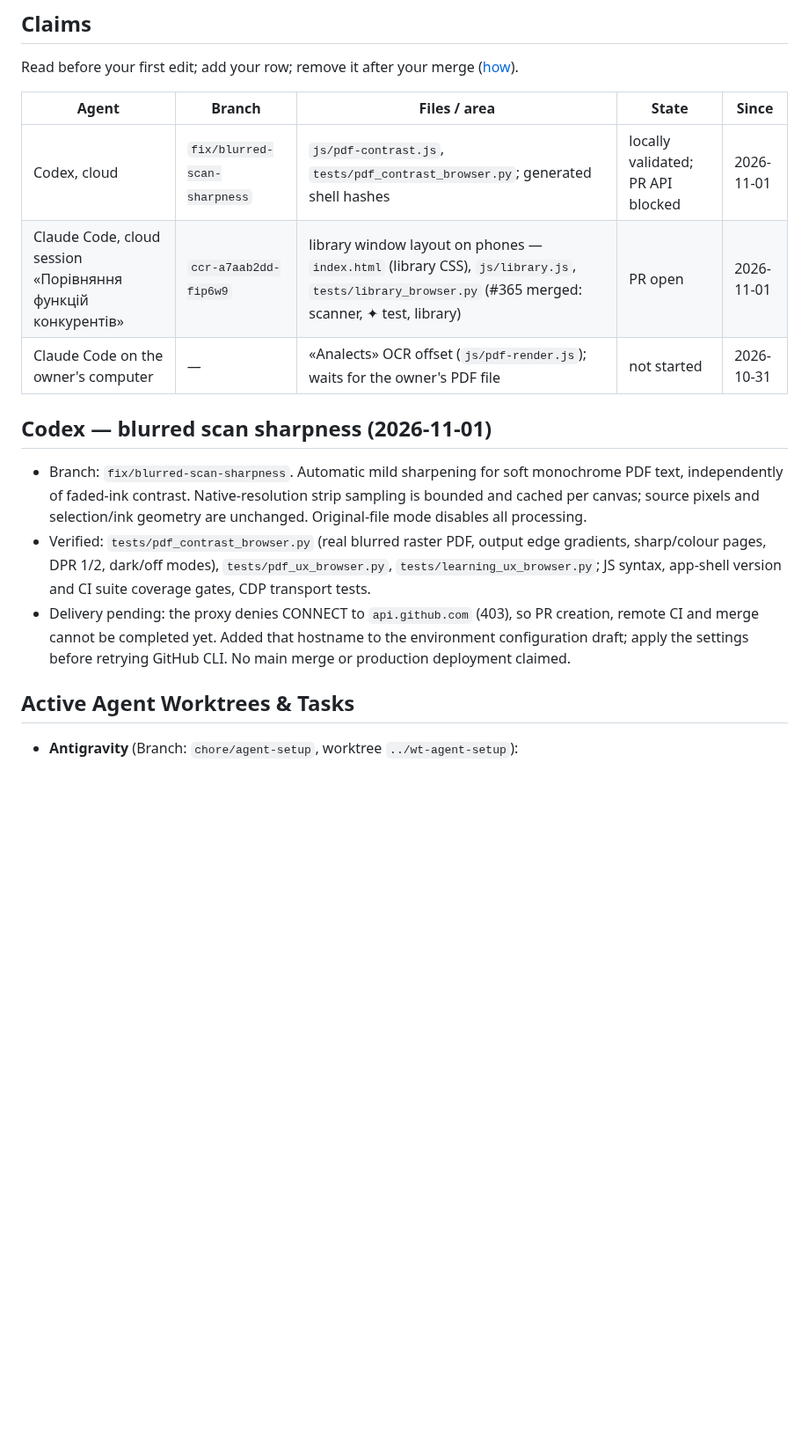
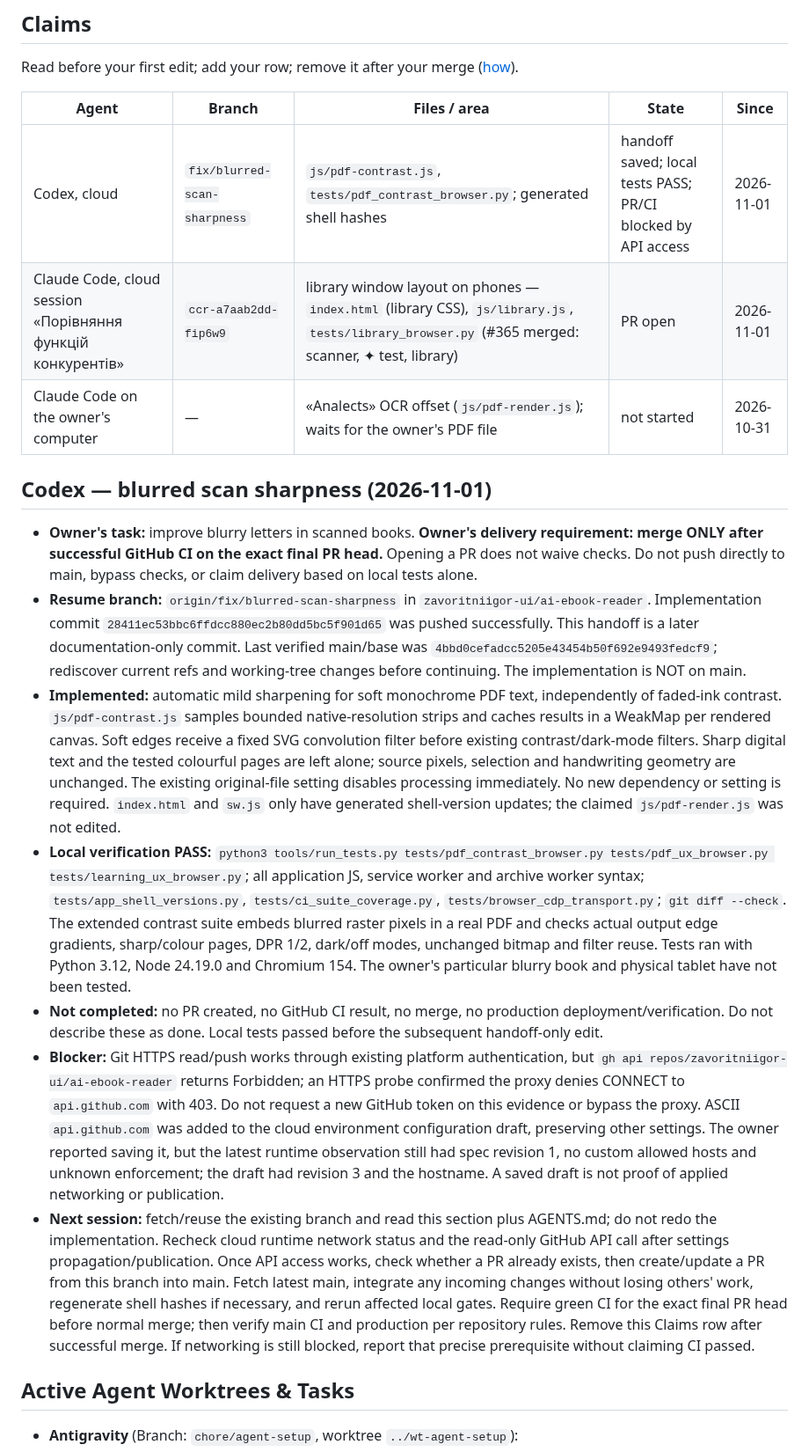
Before and after one commit to zavoritniigor-ui/ai-ebook-reader, a Markdown page: HANDOFF.md, the part around the change. Shown at 88% size. Rendered like a GitHub page; blank space fills up the shorter version.

Commit message:
docs: save scan sharpness handoff and required CI steps

```diff
--- a/HANDOFF.md
+++ b/HANDOFF.md
@@ -9,14 +9,18 @@ Read before your first edit; add your row; remove it after your merge ([how](doc
 
 | Agent | Branch | Files / area | State | Since |
 | --- | --- | --- | --- | --- |
-| Codex, cloud | `fix/blurred-scan-sharpness` | `js/pdf-contrast.js`, `tests/pdf_contrast_browser.py`; generated shell hashes | locally validated; PR API blocked | 2026-11-01 |
+| Codex, cloud | `fix/blurred-scan-sharpness` | `js/pdf-contrast.js`, `tests/pdf_contrast_browser.py`; generated shell hashes | handoff saved; local tests PASS; PR/CI blocked by API access | 2026-11-01 |
 | Claude Code, cloud session «Порівняння функцій конкурентів» | `ccr-a7aab2dd-fip6w9` | library window layout on phones — `index.html` (library CSS), `js/library.js`, `tests/library_browser.py` (#365 merged: scanner, ✦ test, library) | PR open | 2026-11-01 |
 | Claude Code on the owner's computer | — | «Analects» OCR offset (`js/pdf-render.js`); waits for the owner's PDF file | not started | 2026-10-31 |
 
 ## Codex — blurred scan sharpness (2026-11-01)
-- Branch: `fix/blurred-scan-sharpness`. Automatic mild sharpening for soft monochrome PDF text, independently of faded-ink contrast. Native-resolution strip sampling is bounded and cached per canvas; source pixels and selection/ink geometry are unchanged. Original-file mode disables all processing.
-- Verified: `tests/pdf_contrast_browser.py` (real blurred raster PDF, output edge gradients, sharp/colour pages, DPR 1/2, dark/off modes), `tests/pdf_ux_browser.py`, `tests/learning_ux_browser.py`; JS syntax, app-shell version and CI suite coverage gates, CDP transport tests.
-- Delivery pending: the proxy denies CONNECT to `api.github.com` (403), so PR creation, remote CI and merge cannot be completed yet. Added that hostname to the environment configuration draft; apply the settings before retrying GitHub CLI. No main merge or production deployment claimed.
+- **Owner's task:** improve blurry letters in scanned books. **Owner's delivery requirement: merge ONLY after successful GitHub CI on the exact final PR head.** Opening a PR does not waive checks. Do not push directly to main, bypass checks, or claim delivery based on local tests alone.
+- **Resume branch:** `origin/fix/blurred-scan-sharpness` in `zavoritniigor-ui/ai-ebook-reader`. Implementation commit `28411ec53bbc6ffdcc880ec2b80dd5bc5f901d65` was pushed successfully. This handoff is a later documentation-only commit. Last verified main/base was `4bbd0cefadcc5205e43454b50f692e9493fedcf9`; rediscover current refs and working-tree changes before continuing. The implementation is NOT on main.
+- **Implemented:** automatic mild sharpening for soft monochrome PDF text, independently of faded-ink contrast. `js/pdf-contrast.js` samples bounded native-resolution strips and caches results in a WeakMap per rendered canvas. Soft edges receive a fixed SVG convolution filter before existing contrast/dark-mode filters. Sharp digital text and the tested colourful pages are left alone; source pixels, selection and handwriting geometry are unchanged. The existing original-file setting disables processing immediately. No new dependency or setting is required. `index.html` and `sw.js` only have generated shell-version updates; the claimed `js/pdf-render.js` was not edited.
+- **Local verification PASS:** `python3 tools/run_tests.py tests/pdf_contrast_browser.py tests/pdf_ux_browser.py tests/learning_ux_browser.py`; all application JS, service worker and archive worker syntax; `tests/app_shell_versions.py`, `tests/ci_suite_coverage.py`, `tests/browser_cdp_transport.py`; `git diff --check`. The extended contrast suite embeds blurred raster pixels in a real PDF and checks actual output edge gradients, sharp/colour pages, DPR 1/2, dark/off modes, unchanged bitmap and filter reuse. Tests ran with Python 3.12, Node 24.19.0 and Chromium 154. The owner's particular blurry book and physical tablet have not been tested.
+- **Not completed:** no PR created, no GitHub CI result, no merge, no production deployment/verification. Do not describe these as done. Local tests passed before the subsequent handoff-only edit.
+- **Blocker:** Git HTTPS read/push works through existing platform authentication, but `gh api repos/zavoritniigor-ui/ai-ebook-reader` returns Forbidden; an HTTPS probe confirmed the proxy denies CONNECT to `api.github.com` with 403. Do not request a new GitHub token on this evidence or bypass the proxy. ASCII `api.github.com` was added to the cloud environment configuration draft, preserving other settings. The owner reported saving it, but the latest runtime observation still had spec revision 1, no custom allowed hosts and unknown enforcement; the draft had revision 3 and the hostname. A saved draft is not proof of applied networking or publication.
+- **Next session:** fetch/reuse the existing branch and read this section plus AGENTS.md; do not redo the implementation. Recheck cloud runtime network status and the read-only GitHub API call after settings propagation/publication. Once API access works, check whether a PR already exists, then create/update a PR from this branch into main. Fetch latest main, integrate any incoming changes without losing others' work, regenerate shell hashes if necessary, and rerun affected local gates. Require green CI for the exact final PR head before normal merge; then verify main CI and production per repository rules. Remove this Claims row after successful merge. If networking is still blocked, report that precise prerequisite without claiming CI passed.
 
 ## Active Agent Worktrees & Tasks
 - **Antigravity** (Branch: `chore/agent-setup`, worktree `../wt-agent-setup`):
```
